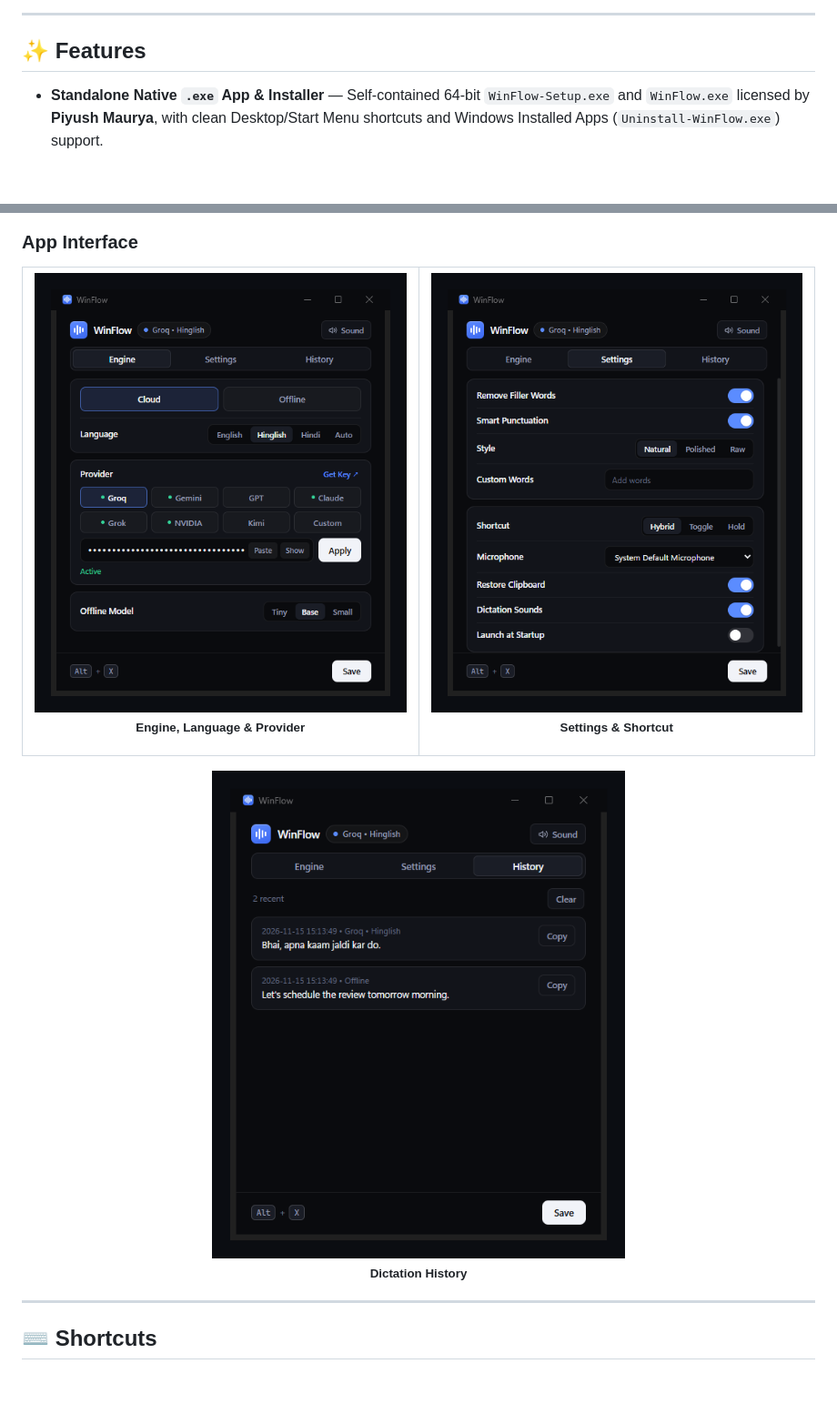
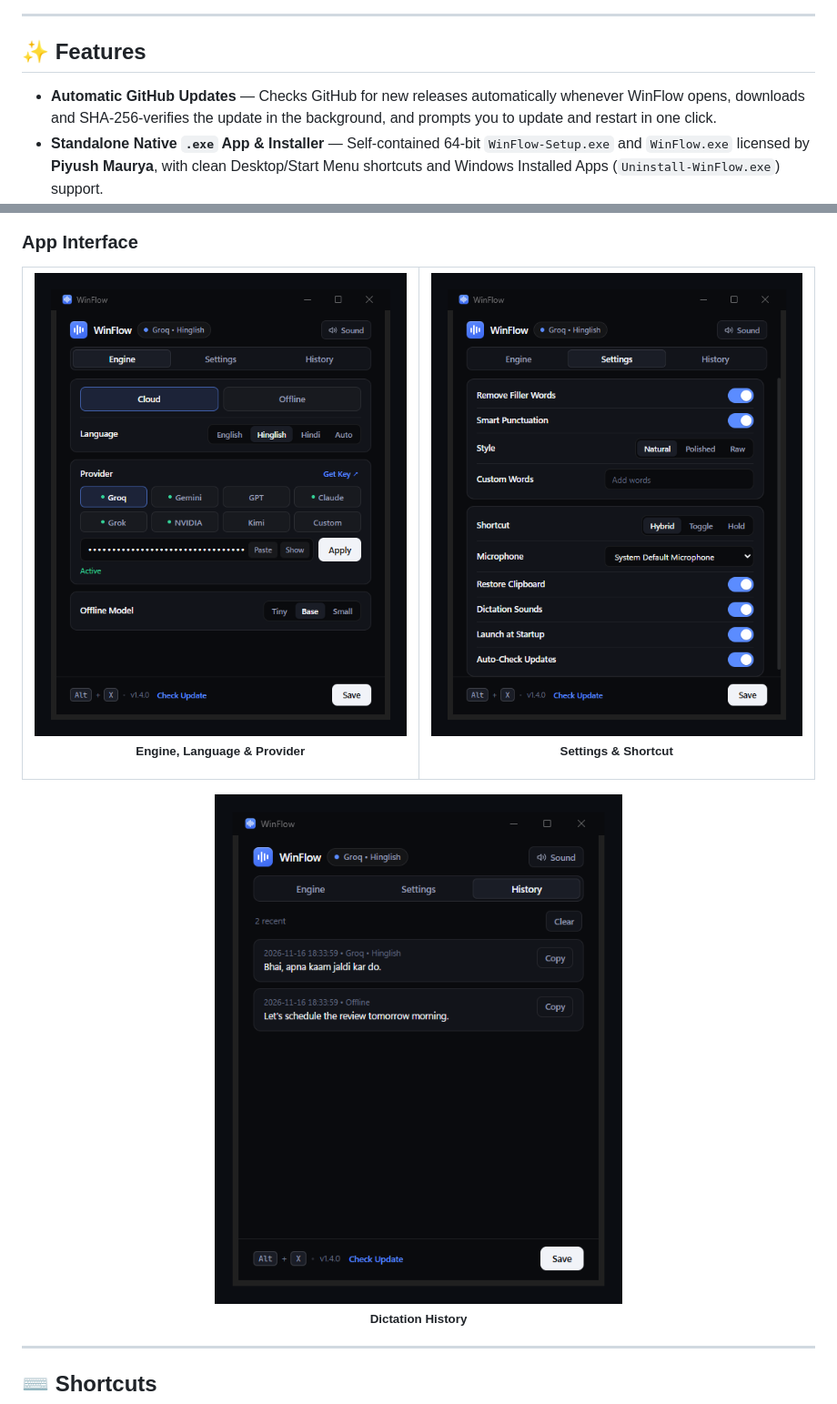
Before and after one commit to piyushmaurya6/winflow, a Markdown page: README.md, 2 parts joined by grey strips. Shown at 91% size. GitHub-like rendering; pictures changed too: docs/images/settings-cleanup.png, docs/images/settings-engine.png, docs/images/settings-history.png; blank space fills up the shorter version.

Commit message:
feat(v1.4.0): automatic GitHub update checker, background SHA-256 downloader & single-bar --auto-update

```diff
--- a/README.md
+++ b/README.md
@@ -47,6 +47,7 @@ Press **`Alt + X`** in any app to speak and paste clean text in ~0.8s, while kee
 
 ## ✨ Features
 
+- **Automatic GitHub Updates** — Checks GitHub for new releases automatically whenever WinFlow opens, downloads and SHA-256-verifies the update in the background, and prompts you to update and restart in one click.
 - **Standalone Native `.exe` App & Installer** — Self-contained 64-bit `WinFlow-Setup.exe` and `WinFlow.exe` licensed by **Piyush Maurya**, with clean Desktop/Start Menu shortcuts and Windows Installed Apps (`Uninstall-WinFlow.exe`) support.
 - **Simple, Clean Native App UI** — Minimalist dark Windows 11 interface with tactile button sounds, zero clutter, and instant `Paste` + `Apply` API key setup.
 - **Hinglish + English + Hindi** — Speak Hindi in **`Hinglish`** mode to type clean Romanized English letters (like `"Apna"`), or switch to **`English`**, **`Hindi`**, or **`Auto`**.
```
Also changed, not shown: CHANGELOG.md (+7 -0 lines), docs/images/hero-banner.png, 13 other files.
